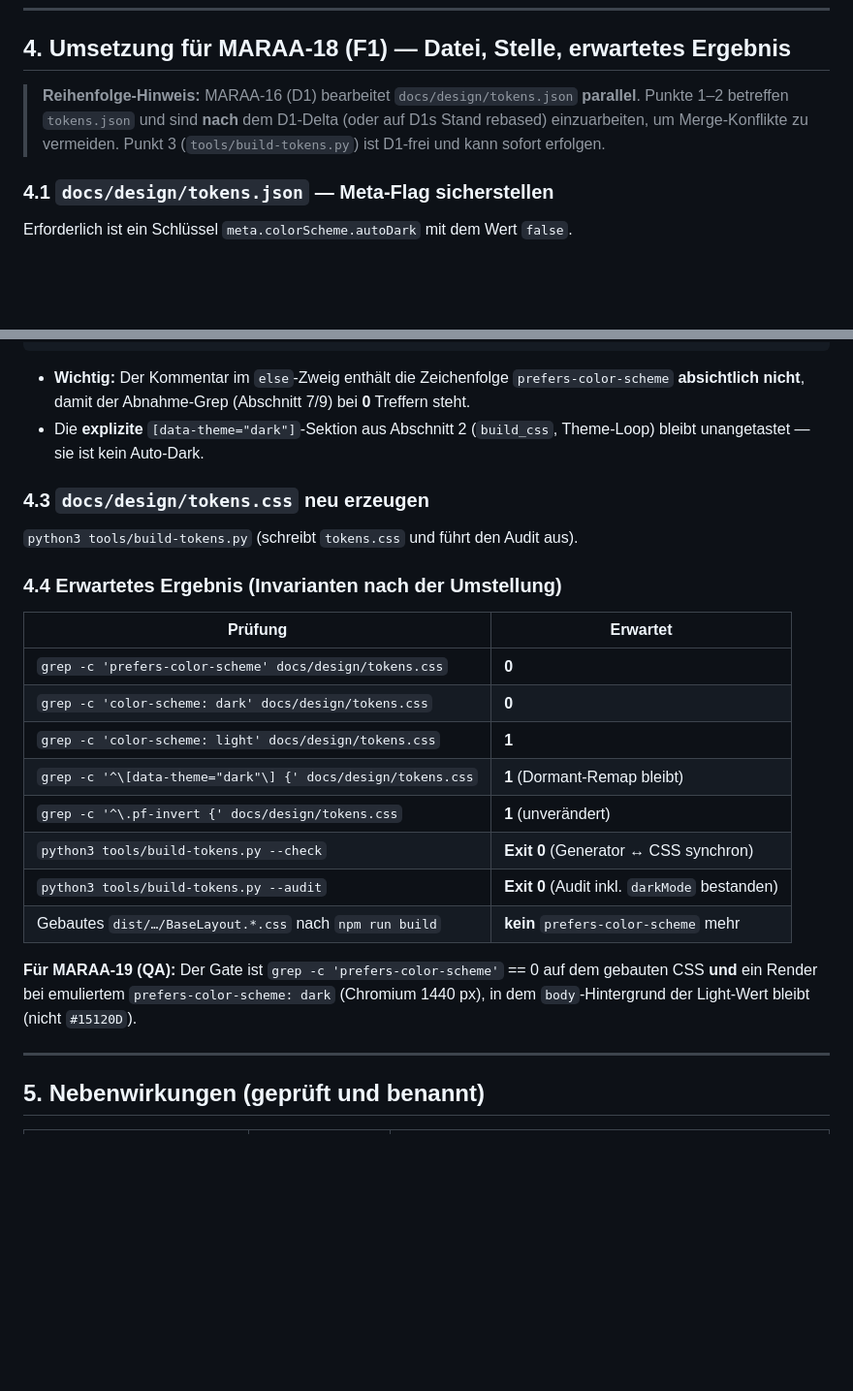
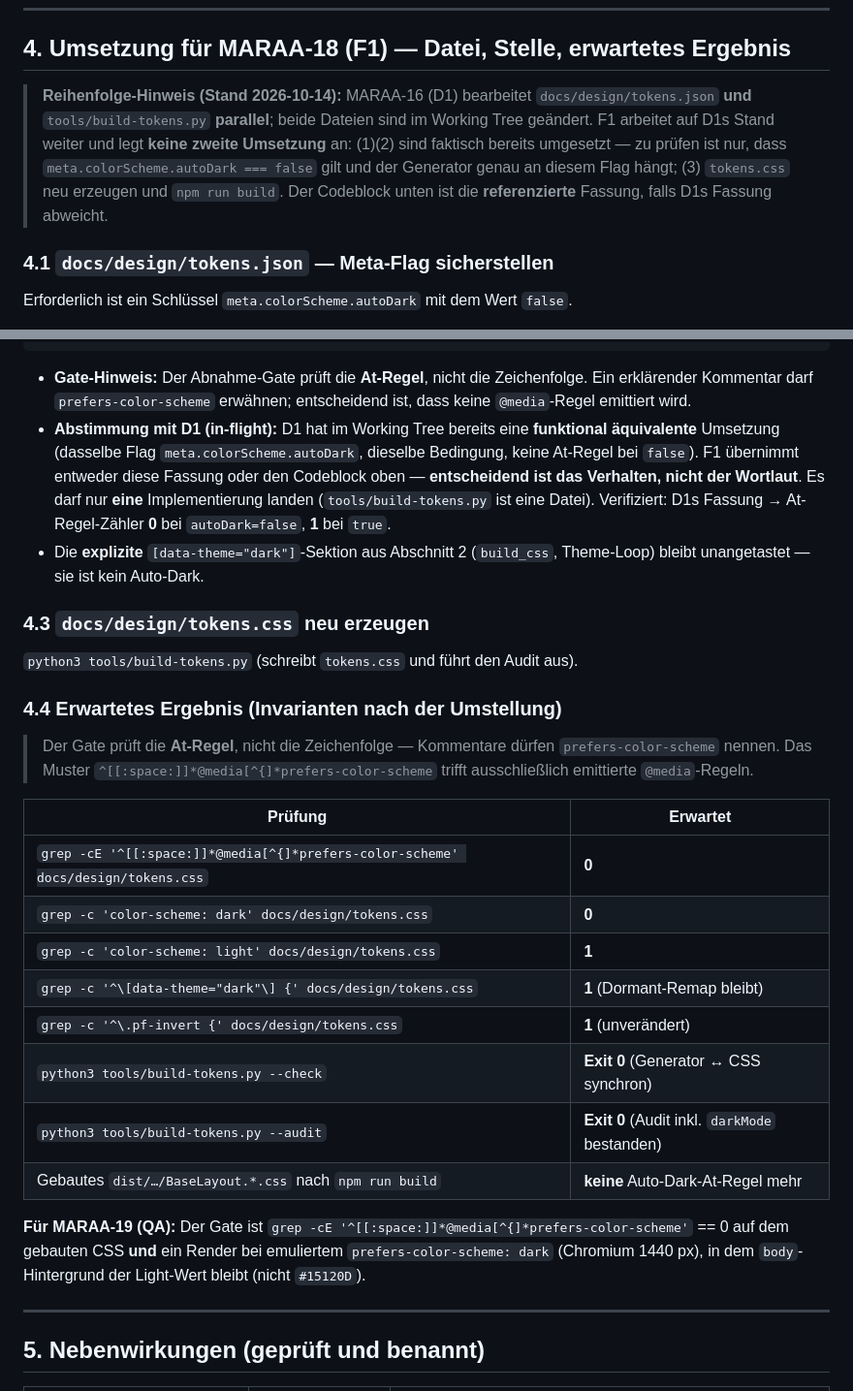
Before and after one commit to marexxxxxxx/ivo-mertsch, a Markdown page: docs/adr/0003-light-als-einzige-auslieferungsansicht.md, 2 parts joined by grey strips. Shown at 97% size. Rendered like a GitHub page; blank space fills up the shorter version.

Commit message:
docs(maraa-17): ADR 0003 — Gate auf At-Regel härten, D1-Abstimmung ergänzen

````diff
--- a/docs/adr/0003-light-als-einzige-auslieferungsansicht.md
+++ b/docs/adr/0003-light-als-einzige-auslieferungsansicht.md
@@ -96,10 +96,12 @@ Token-Governance. Sie wird nicht umgesetzt.
 
 ## 4. Umsetzung für MARAA-18 (F1) — Datei, Stelle, erwartetes Ergebnis
 
-> **Reihenfolge-Hinweis:** MARAA-16 (D1) bearbeitet `docs/design/tokens.json` **parallel**.
-> Punkte 1–2 betreffen `tokens.json` und sind **nach** dem D1-Delta (oder auf D1s Stand
-> rebased) einzuarbeiten, um Merge-Konflikte zu vermeiden. Punkt 3 (`tools/build-tokens.py`)
-> ist D1-frei und kann sofort erfolgen.
+> **Reihenfolge-Hinweis (Stand 2026-10-14):** MARAA-16 (D1) bearbeitet `docs/design/tokens.json`
+> **und** `tools/build-tokens.py` **parallel**; beide Dateien sind im Working Tree geändert.
+> F1 arbeitet auf D1s Stand weiter und legt **keine zweite Umsetzung** an: (1)(2) sind faktisch
+> bereits umgesetzt — zu prüfen ist nur, dass `meta.colorScheme.autoDark === false` gilt und der
+> Generator genau an diesem Flag hängt; (3) `tokens.css` neu erzeugen und `npm run build`.
+> Der Codeblock unten ist die **referenzierte** Fassung, falls D1s Fassung abweicht.
 
 ### 4.1 `docs/design/tokens.json` — Meta-Flag sicherstellen
 Erforderlich ist ein Schlüssel `meta.colorScheme.autoDark` mit dem Wert `false`.
@@ -155,9 +157,15 @@ Den bisher **bedingungslos** emittierten Auto-Dark-Block durch folgende Logik er
     A(":root { color-scheme: light; }")
 ```
 
-- **Wichtig:** Der Kommentar im `else`-Zweig enthält die Zeichenfolge
-  `prefers-color-scheme` **absichtlich nicht**, damit der Abnahme-Grep (Abschnitt 7/9) bei
-  **0** Treffern steht.
+- **Gate-Hinweis:** Der Abnahme-Gate prüft die **At-Regel**, nicht die Zeichenfolge. Ein
+  erklärender Kommentar darf `prefers-color-scheme` erwähnen; entscheidend ist, dass keine
+  `@media`-Regel emittiert wird.
+- **Abstimmung mit D1 (in-flight):** D1 hat im Working Tree bereits eine **funktional
+  äquivalente** Umsetzung (dasselbe Flag `meta.colorScheme.autoDark`, dieselbe Bedingung,
+  keine At-Regel bei `false`). F1 übernimmt entweder diese Fassung oder den Codeblock oben —
+  **entscheidend ist das Verhalten, nicht der Wortlaut**. Es darf nur **eine** Implementierung
+  landen (`tools/build-tokens.py` ist eine Datei). Verifiziert: D1s Fassung → At-Regel-Zähler
+  **0** bei `autoDark=false`, **1** bei `true`.
 - Die **explizite** `[data-theme="dark"]`-Sektion aus Abschnitt 2 (`build_css`, Theme-Loop)
   bleibt unangetastet — sie ist kein Auto-Dark.
 
@@ -165,20 +173,24 @@ Den bisher **bedingungslos** emittierten Auto-Dark-Block durch folgende Logik er
 `python3 tools/build-tokens.py` (schreibt `tokens.css` und führt den Audit aus).
 
 ### 4.4 Erwartetes Ergebnis (Invarianten nach der Umstellung)
+> Der Gate prüft die **At-Regel**, nicht die Zeichenfolge — Kommentare dürfen
+> `prefers-color-scheme` nennen. Das Muster `^[[:space:]]*@media[^{]*prefers-color-scheme`
+> trifft ausschließlich emittierte `@media`-Regeln.
+
 | Prüfung | Erwartet |
 |---|---|
-| `grep -c 'prefers-color-scheme' docs/design/tokens.css` | **0** |
+| `grep -cE '^[[:space:]]*@media[^{]*prefers-color-scheme' docs/design/tokens.css` | **0** |
 | `grep -c 'color-scheme: dark' docs/design/tokens.css` | **0** |
 | `grep -c 'color-scheme: light' docs/design/tokens.css` | **1** |
 | `grep -c '^\[data-theme="dark"\] {' docs/design/tokens.css` | **1** (Dormant-Remap bleibt) |
 | `grep -c '^\.pf-invert {' docs/design/tokens.css` | **1** (unverändert) |
 | `python3 tools/build-tokens.py --check` | **Exit 0** (Generator ↔ CSS synchron) |
 | `python3 tools/build-tokens.py --audit` | **Exit 0** (Audit inkl. `darkMode` bestanden) |
-| Gebautes `dist/…/BaseLayout.*.css` nach `npm run build` | **kein** `prefers-color-scheme` mehr |
+| Gebautes `dist/…/BaseLayout.*.css` nach `npm run build` | **keine** Auto-Dark-At-Regel mehr |
 
-**Für MARAA-19 (QA):** Der Gate ist `grep -c 'prefers-color-scheme'` == 0 auf dem gebauten
-CSS **und** ein Render bei emuliertem `prefers-color-scheme: dark` (Chromium 1440 px), in dem
-`body`-Hintergrund der Light-Wert bleibt (nicht `#15120D`).
+**Für MARAA-19 (QA):** Der Gate ist `grep -cE '^[[:space:]]*@media[^{]*prefers-color-scheme'`
+== 0 auf dem gebauten CSS **und** ein Render bei emuliertem `prefers-color-scheme: dark`
+(Chromium 1440 px), in dem `body`-Hintergrund der Light-Wert bleibt (nicht `#15120D`).
 
 ---
 
````
Also changed, not shown: other parts of docs/adr/0003-light-als-einzige-auslieferungsansicht.md (+4 -2 lines).
